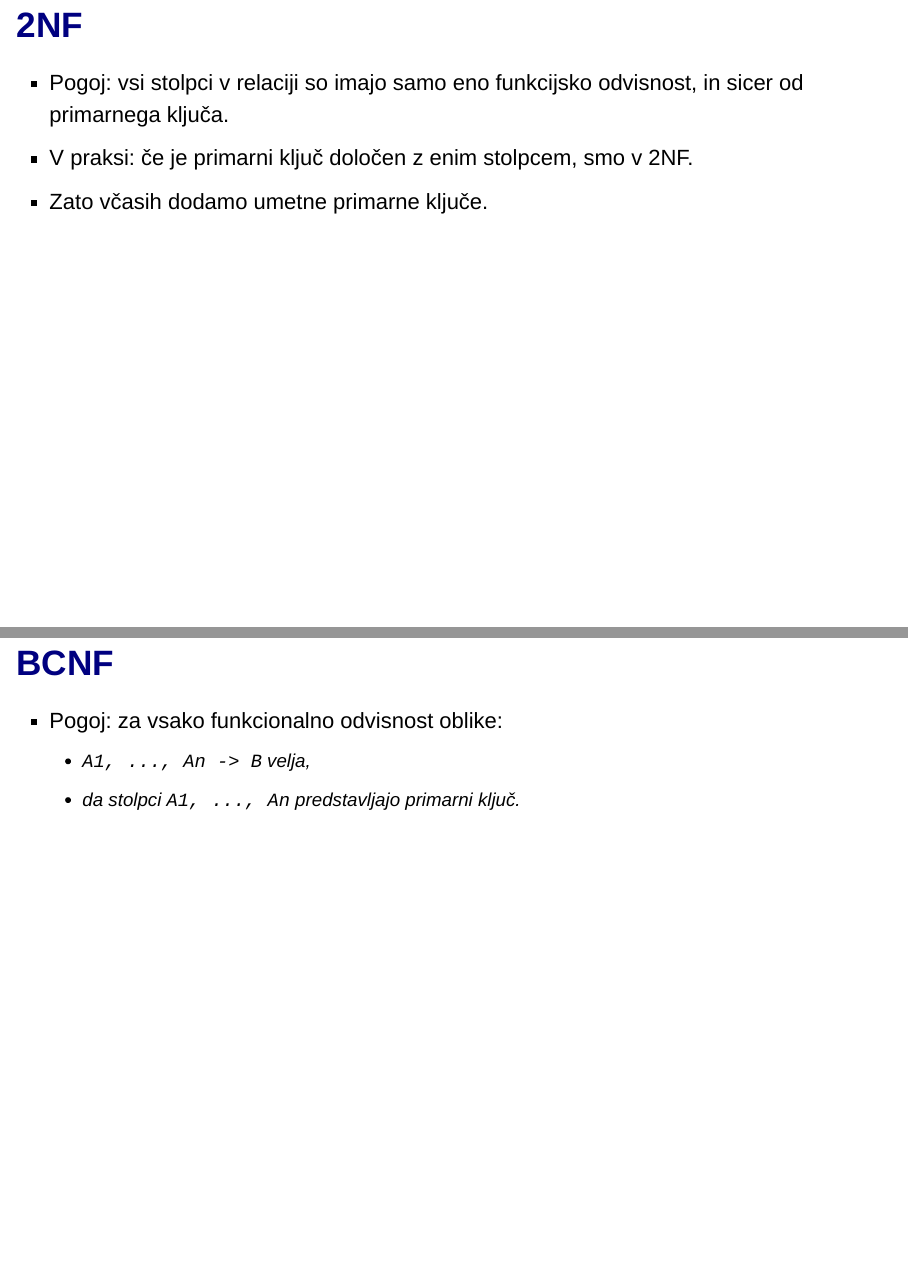
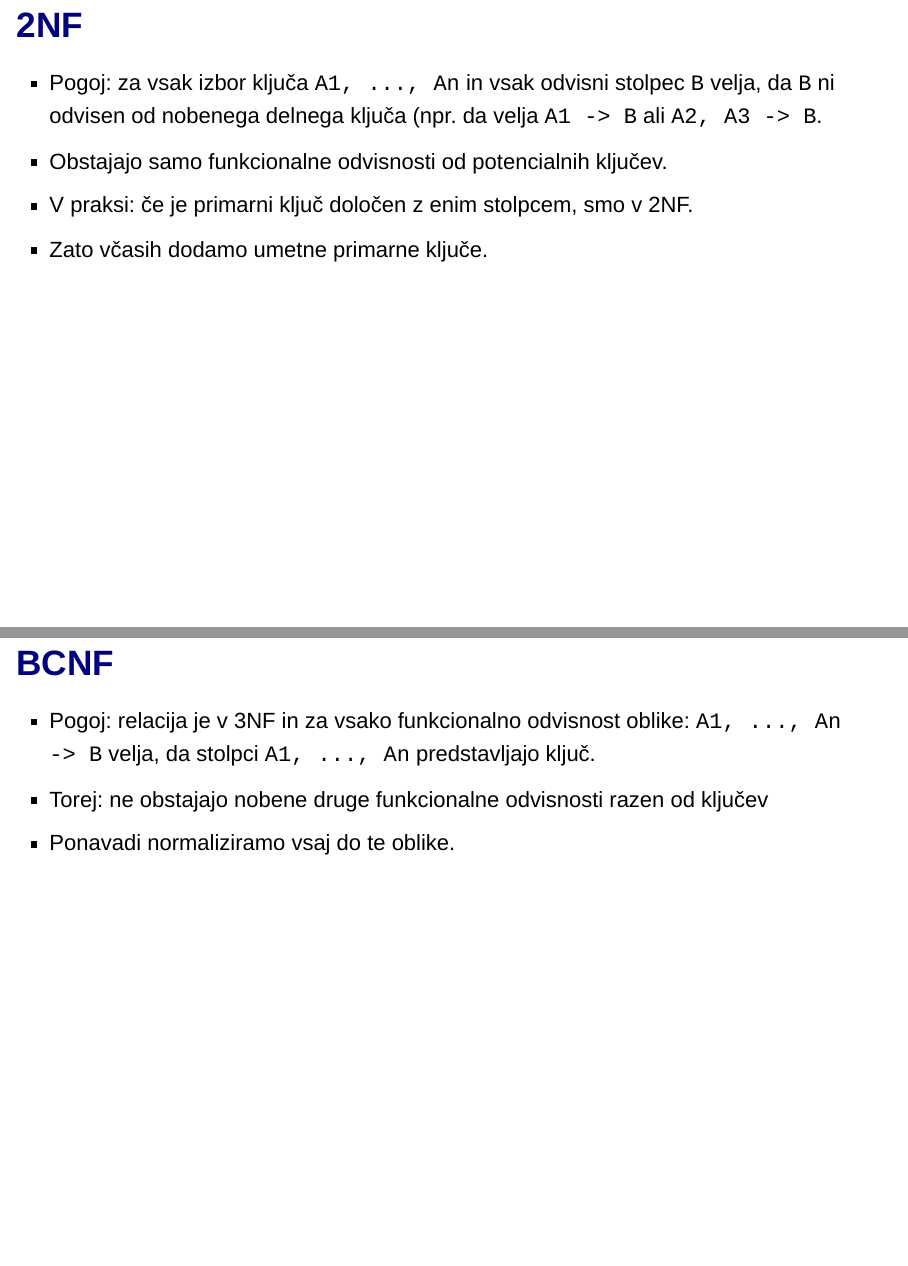
Before and after one commit to jaanos/OPB, an R Markdown document (pred3/nacrtovanje_baz.Rmd): pages 14 and 16 of 17, joined at a grey line. Rendered offline with R 4.5, knitr and Pandoc, with nearby package versions; drawn as Slidy slides in place of the format the file asks for.

Commit message:
Popravki normalizacija

```diff
--- a/pred3/nacrtovanje_baz.Rmd
+++ b/pred3/nacrtovanje_baz.Rmd
@@ -109,7 +109,8 @@ Normalizacija v ustrezno obliko poteka na naslednji način:
 
 ## <a href="http://holowczak.com/database-normalization/6/">2NF</a>
 
-- Pogoj: vsi stolpci v relaciji so imajo samo eno funkcijsko odvisnost, in sicer od primarnega ključa.
+- Pogoj: za vsak izbor ključa `A1, ..., An` in vsak odvisni stolpec `B` velja, da `B` ni odvisen od nobenega delnega ključa (npr. da velja `A1 -> B` ali `A2, A3 -> B`.
+- Obstajajo samo funkcionalne odvisnosti od potencialnih ključev.
 - V praksi: če je primarni ključ določen z enim stolpcem, smo v 2NF.
 - Zato včasih dodamo umetne primarne ključe.
 
@@ -121,10 +123,10 @@ Normalizacija v ustrezno obliko poteka na naslednji način:
 
 ## <a href="http://holowczak.com/database-normalization/8/">BCNF</a>
 
-- Pogoj: za vsako funkcionalno odvisnost oblike:
-     - `A1, ..., An -> B` velja,
-     - da stolpci `A1, ..., An` predstavljajo primarni ključ.
-
+- Pogoj: relacija je v 3NF in za vsako funkcionalno odvisnost oblike:
+`A1, ..., An -> B` velja, da stolpci `A1, ..., An` predstavljajo ključ.
+- Torej: ne obstajajo nobene druge funkcionalne odvisnosti razen od ključev
+- Ponavadi normaliziramo vsaj do te oblike.
 
 ## <a href="http://holowczak.com/database-normalization/8/">4NF</a>
 
```
Also changed, not shown: pred2/Relacijski_model.Rmd (+7 -0 lines), pred2/Relacijski_model.html, pred3/nacrtovanje_baz.html, pred3/nacrtovanje_baz.Rmd (1 more changed lines).
